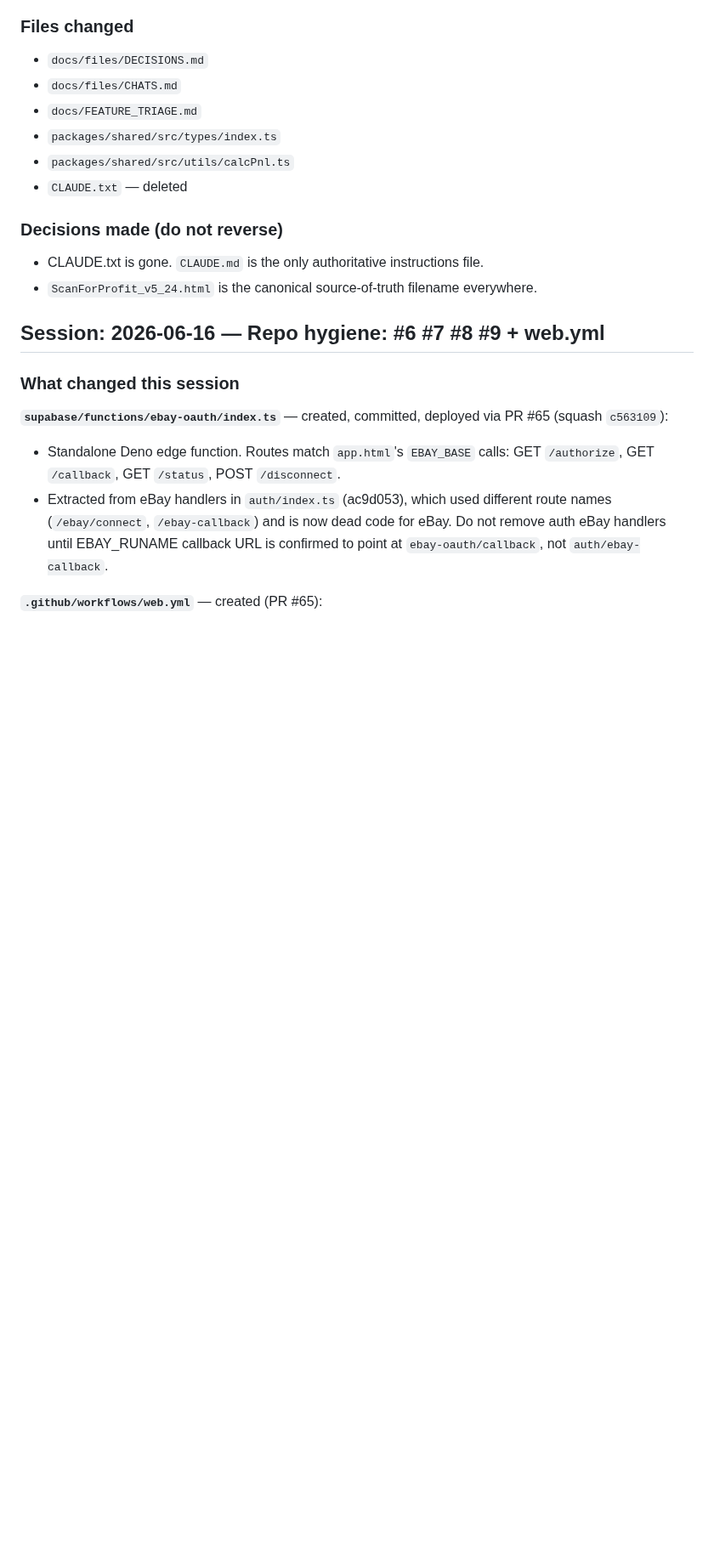
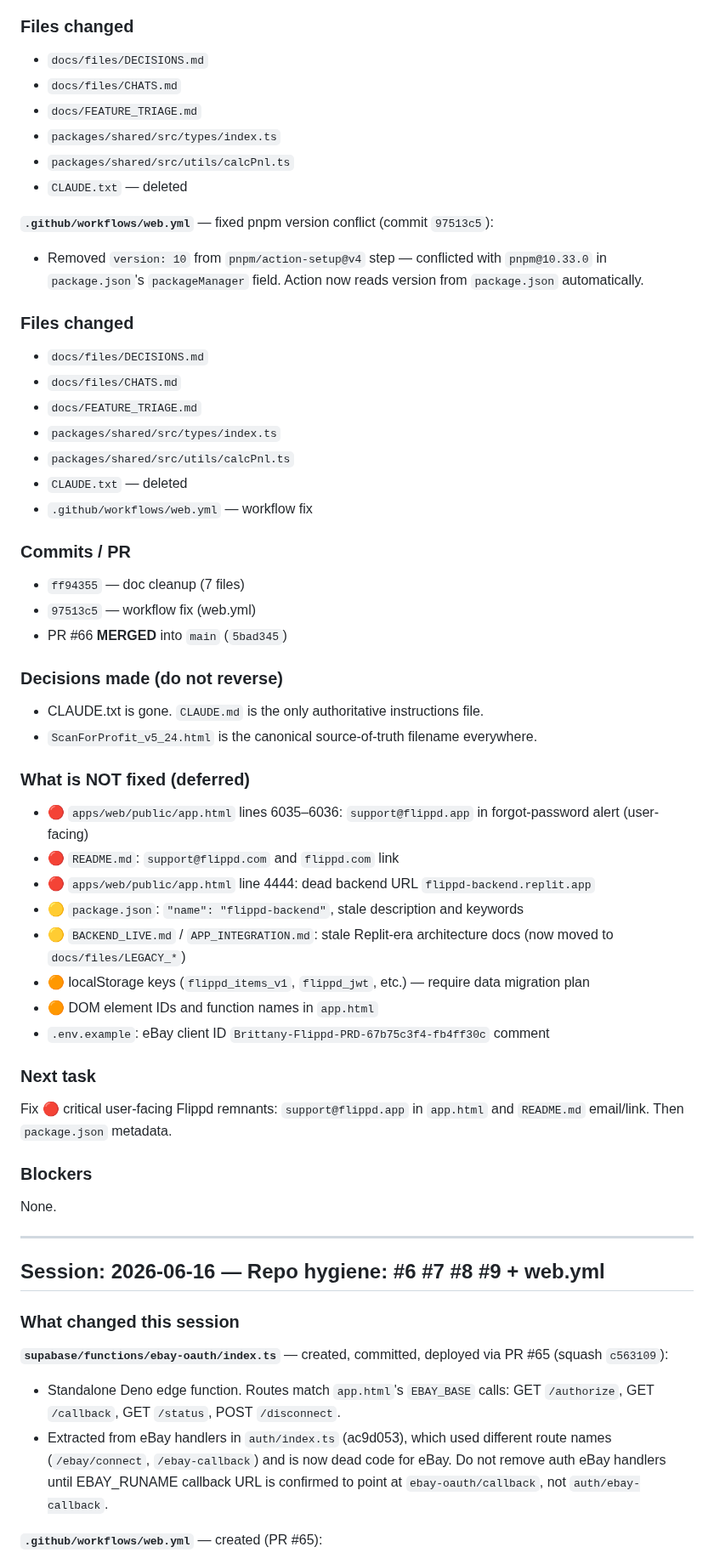
Before and after one commit to bbaker71313/flippd, a Markdown page: docs/HANDOFF.md, the part around the change. Shown at 85% size. Drawn GitHub-style; blank space fills up the shorter version.

Commit message:
docs: update HANDOFF.md with complete audit session record
Adds workflow fix and PR #66 merge details to the minor doc
conflict cleanup session entry.

https://claude.ai/code/session_01NN8EdScW32bP2qd8ZoykiZ

```diff
--- a/docs/HANDOFF.md
+++ b/docs/HANDOFF.md
@@ -264,10 +264,44 @@ Commit `078d651` on branch `claude/cleanup-credentials-metadata-g99z9o` — PR #
 - `packages/shared/src/utils/calcPnl.ts`
 - `CLAUDE.txt` — deleted
 
+**`.github/workflows/web.yml`** — fixed pnpm version conflict (commit `97513c5`):
+- Removed `version: 10` from `pnpm/action-setup@v4` step — conflicted with `pnpm@10.33.0` in `package.json`'s `packageManager` field. Action now reads version from `package.json` automatically.
+
+### Files changed
+- `docs/files/DECISIONS.md`
+- `docs/files/CHATS.md`
+- `docs/FEATURE_TRIAGE.md`
+- `packages/shared/src/types/index.ts`
+- `packages/shared/src/utils/calcPnl.ts`
+- `CLAUDE.txt` — deleted
+- `.github/workflows/web.yml` — workflow fix
+
+### Commits / PR
+- `ff94355` — doc cleanup (7 files)
+- `97513c5` — workflow fix (web.yml)
+- PR #66 **MERGED** into `main` (`5bad345`)
+
 ### Decisions made (do not reverse)
 - CLAUDE.txt is gone. `CLAUDE.md` is the only authoritative instructions file.
 - `ScanForProfit_v5_24.html` is the canonical source-of-truth filename everywhere.
 
+### What is NOT fixed (deferred)
+- 🔴 `apps/web/public/app.html` lines 6035–6036: `support@flippd.app` in forgot-password alert (user-facing)
+- 🔴 `README.md`: `support@flippd.com` and `flippd.com` link
+- 🔴 `apps/web/public/app.html` line 4444: dead backend URL `flippd-backend.replit.app`
+- 🟡 `package.json`: `"name": "flippd-backend"`, stale description and keywords
+- 🟡 `BACKEND_LIVE.md` / `APP_INTEGRATION.md`: stale Replit-era architecture docs (now moved to `docs/files/LEGACY_*`)
+- 🟠 localStorage keys (`flippd_items_v1`, `flippd_jwt`, etc.) — require data migration plan
+- 🟠 DOM element IDs and function names in `app.html`
+- `.env.example`: eBay client ID `Brittany-Flippd-PRD-67b75c3f4-fb4ff30c` comment
+
+### Next task
+Fix 🔴 critical user-facing Flippd remnants: `support@flippd.app` in `app.html` and `README.md` email/link. Then `package.json` metadata.
+
+### Blockers
+None.
+
+---
 
 ## Session: 2026-06-16 — Repo hygiene: #6 #7 #8 #9 + web.yml
 
```
